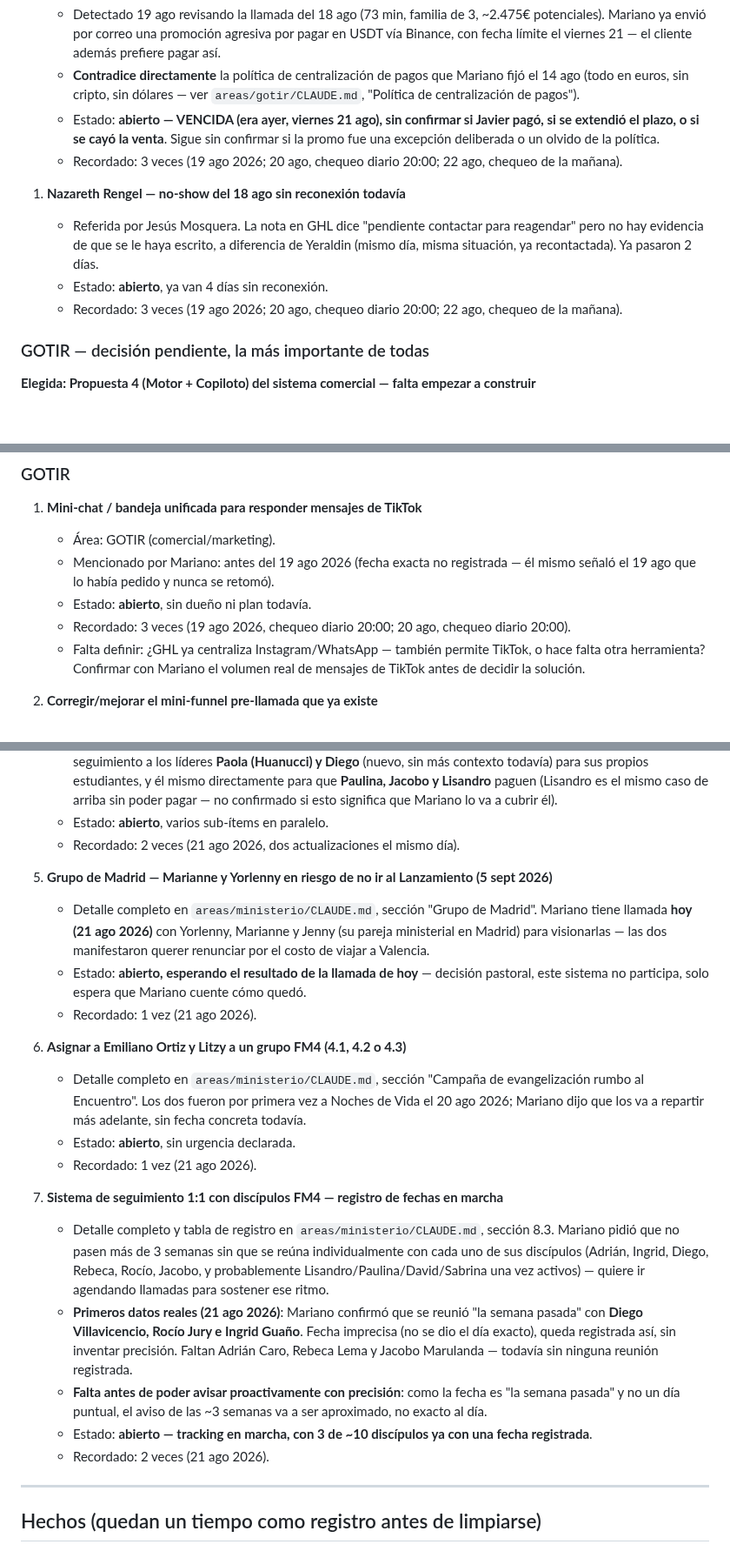
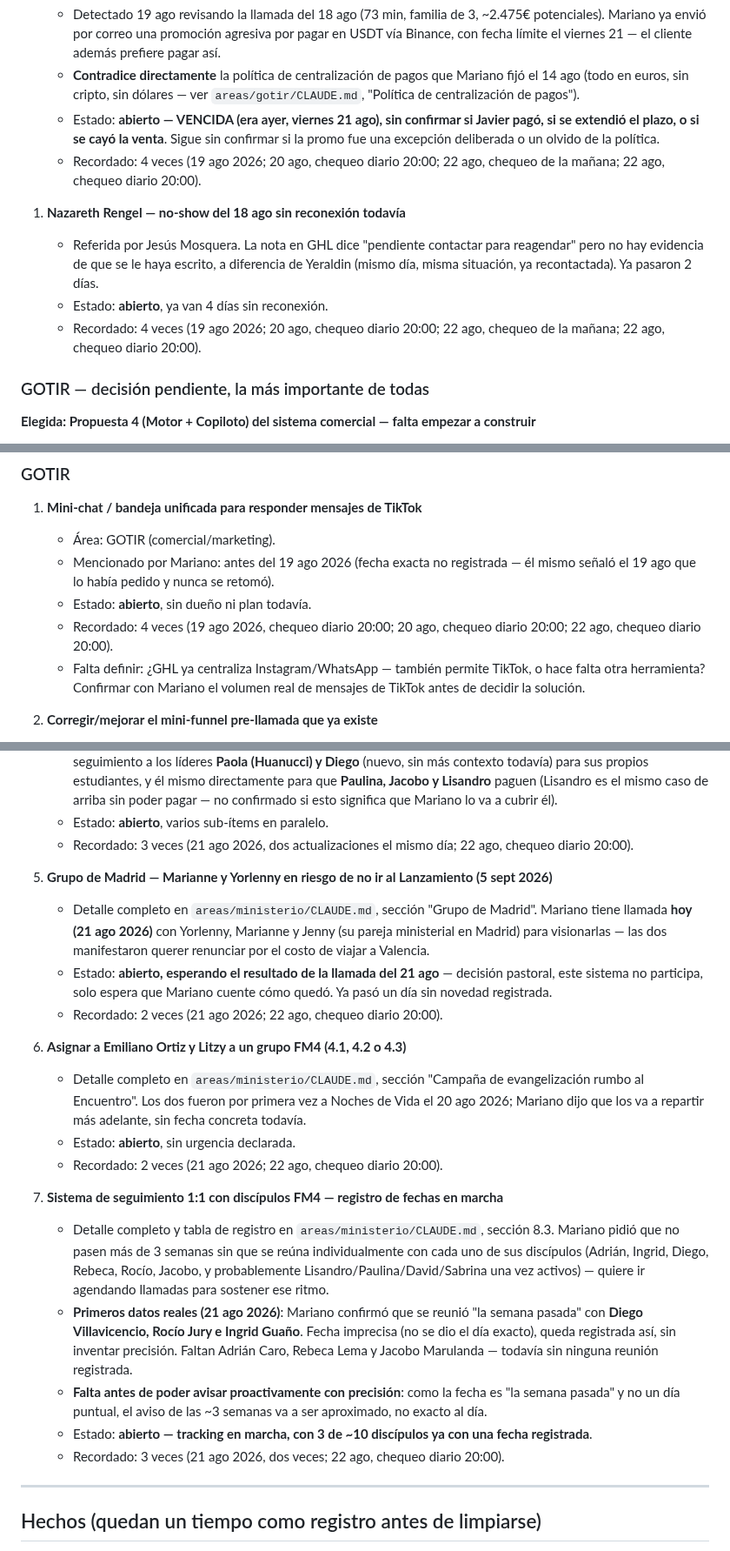
Before and after one commit to infogotir-cyber/ui-ux-skill, a Markdown page: mariano-os/pendientes-activos.md, 3 parts joined by grey strips. Shown at 87% size. Rendered like a GitHub page; blank space fills up the shorter version.

Commit message:
Chequeo diario 22 ago 20:00: bump contador Recordado en pendientes abiertos/en curso
Sin citas agendadas hoy en Asesoría GOTIR. Se vuelve a mencionar cada
ítem abierto/en curso (Javier Maddia, Nazareth Rengel, Propuesta 4,
TikTok, ads en euros, Meta Ads Manager, docs Exxo, inventario Ruge,
Graduación New Life, Grupo de Madrid, Emiliano/Litzy, seguimiento 1:1
FM4), sumando 1 al contador Recordado de cada uno.

Co-Authored-By: Claude Sonnet 5 <noreply@anthropic.com>
Claude-Session: https://claude.ai/code/session_01Bow5YbwaecCKiNhDR9vvNU

```diff
--- a/mariano-os/pendientes-activos.md
+++ b/mariano-os/pendientes-activos.md
@@ -73,14 +73,16 @@
    - Estado: **abierto — VENCIDA (era ayer, viernes 21 ago), sin confirmar si Javier pagó, si se
      extendió el plazo, o si se cayó la venta**. Sigue sin confirmar si la promo fue una excepción
      deliberada o un olvido de la política.
-   - Recordado: 3 veces (19 ago 2026; 20 ago, chequeo diario 20:00; 22 ago, chequeo de la mañana).
+   - Recordado: 4 veces (19 ago 2026; 20 ago, chequeo diario 20:00; 22 ago, chequeo de la mañana;
+     22 ago, chequeo diario 20:00).
 
 1. **Nazareth Rengel — no-show del 18 ago sin reconexión todavía**
    - Referida por Jesús Mosquera. La nota en GHL dice "pendiente contactar para reagendar" pero no
      hay evidencia de que se le haya escrito, a diferencia de Yeraldin (mismo día, misma situación,
      ya recontactada). Ya pasaron 2 días.
    - Estado: **abierto**, ya van 4 días sin reconexión.
-   - Recordado: 3 veces (19 ago 2026; 20 ago, chequeo diario 20:00; 22 ago, chequeo de la mañana).
+   - Recordado: 4 veces (19 ago 2026; 20 ago, chequeo diario 20:00; 22 ago, chequeo de la mañana;
+     22 ago, chequeo diario 20:00).
 
 ### GOTIR — decisión pendiente, la más importante de todas
 
@@ -157,7 +159,8 @@
    - Mencionado por Mariano: antes del 19 ago 2026 (fecha exacta no registrada — él mismo señaló el
      19 ago que lo había pedido y nunca se retomó).
    - Estado: **abierto**, sin dueño ni plan todavía.
-   - Recordado: 3 veces (19 ago 2026, chequeo diario 20:00; 20 ago, chequeo diario 20:00).
+   - Recordado: 4 veces (19 ago 2026, chequeo diario 20:00; 20 ago, chequeo diario 20:00; 22 ago,
+     chequeo diario 20:00).
    - Falta definir: ¿GHL ya centraliza Instagram/WhatsApp — también permite TikTok, o hace falta
      otra herramienta? Confirmar con Mariano el volumen real de mensajes de TikTok antes de decidir
      la solución.
@@ -246,22 +250,24 @@
      que **Paulina, Jacobo y Lisandro** paguen (Lisandro es el mismo caso de arriba sin poder
      pagar — no confirmado si esto significa que Mariano lo va a cubrir él).
    - Estado: **abierto**, varios sub-ítems en paralelo.
-   - Recordado: 2 veces (21 ago 2026, dos actualizaciones el mismo día).
+   - Recordado: 3 veces (21 ago 2026, dos actualizaciones el mismo día; 22 ago, chequeo diario
+     20:00).
 
 5. **Grupo de Madrid — Marianne y Yorlenny en riesgo de no ir al Lanzamiento (5 sept 2026)**
    - Detalle completo en `areas/ministerio/CLAUDE.md`, sección "Grupo de Madrid". Mariano tiene
      llamada **hoy (21 ago 2026)** con Yorlenny, Marianne y Jenny (su pareja ministerial en Madrid)
      para visionarlas — las dos manifestaron querer renunciar por el costo de viajar a Valencia.
-   - Estado: **abierto, esperando el resultado de la llamada de hoy** — decisión pastoral, este
-     sistema no participa, solo espera que Mariano cuente cómo quedó.
-   - Recordado: 1 vez (21 ago 2026).
+   - Estado: **abierto, esperando el resultado de la llamada del 21 ago** — decisión pastoral, este
+     sistema no participa, solo espera que Mariano cuente cómo quedó. Ya pasó un día sin novedad
+     registrada.
+   - Recordado: 2 veces (21 ago 2026; 22 ago, chequeo diario 20:00).
 
 6. **Asignar a Emiliano Ortiz y Litzy a un grupo FM4 (4.1, 4.2 o 4.3)**
    - Detalle completo en `areas/ministerio/CLAUDE.md`, sección "Campaña de evangelización rumbo al
      Encuentro". Los dos fueron por primera vez a Noches de Vida el 20 ago 2026; Mariano dijo que
      los va a repartir más adelante, sin fecha concreta todavía.
    - Estado: **abierto**, sin urgencia declarada.
-   - Recordado: 1 vez (21 ago 2026).
+   - Recordado: 2 veces (21 ago 2026; 22 ago, chequeo diario 20:00).
 
 7. **Sistema de seguimiento 1:1 con discípulos FM4 — registro de fechas en marcha**
    - Detalle completo y tabla de registro en `areas/ministerio/CLAUDE.md`, sección 8.3. Mariano
@@ -276,7 +282,7 @@
    - **Falta antes de poder avisar proactivamente con precisión**: como la fecha es "la semana
      pasada" y no un día puntual, el aviso de las ~3 semanas va a ser aproximado, no exacto al día.
    - Estado: **abierto — tracking en marcha, con 3 de ~10 discípulos ya con una fecha registrada**.
-   - Recordado: 2 veces (21 ago 2026).
+   - Recordado: 3 veces (21 ago 2026, dos veces; 22 ago, chequeo diario 20:00).
 
 ---
 
```
Also changed, not shown: other parts of mariano-os/pendientes-activos.md (+6 -5 lines).
